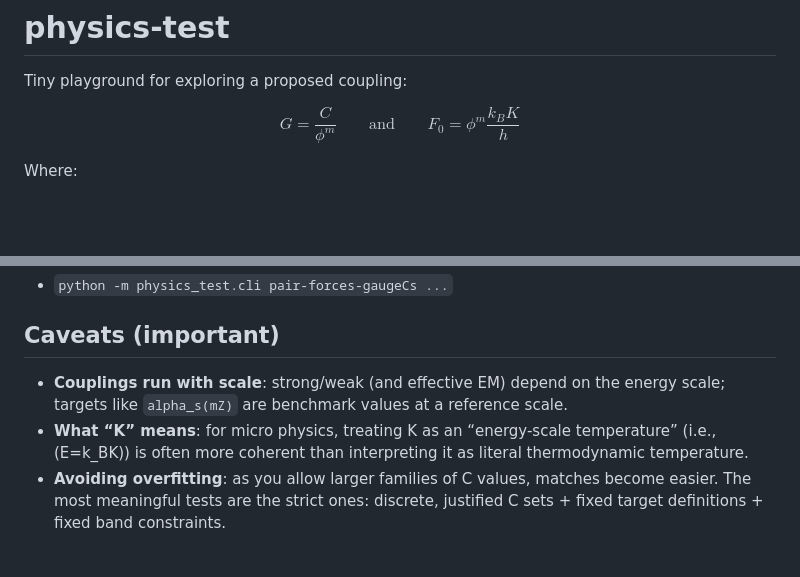
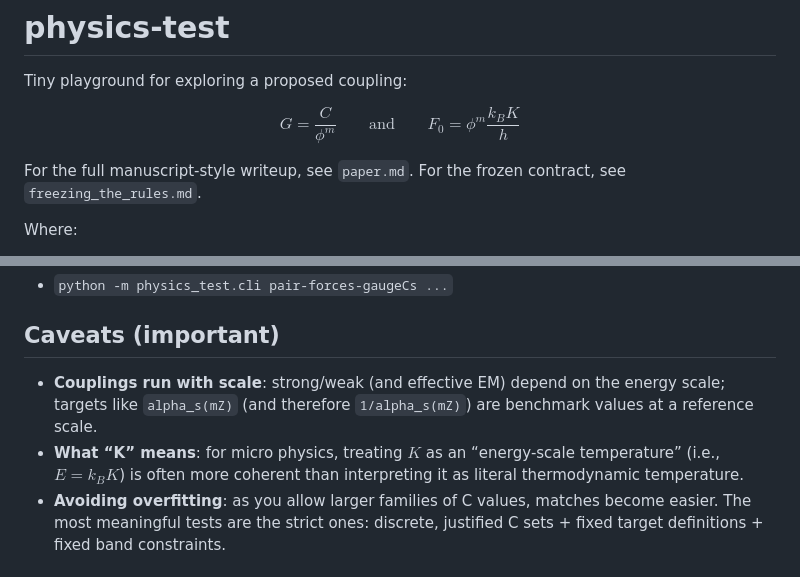
Before and after one commit to TristanSaucy/physics-test, a Markdown page: README.md, 2 parts joined by grey strips. Drawn GitHub-style; blank space fills up the shorter version.

```diff
--- a/README.md
+++ b/README.md
@@ -7,6 +7,8 @@ G = \frac{C}{\phi^m}
 \qquad\text{and}\qquad
 F_0 = \phi^m \frac{k_B K}{h}
 $$
+
+For the full manuscript-style writeup, see `paper.md`. For the frozen contract, see `freezing_the_rules.md`.
 
 Where:
 
@@ -149,8 +166,8 @@ Run:
 
 ## Caveats (important)
 
-- **Couplings run with scale**: strong/weak (and effective EM) depend on the energy scale; targets like `alpha_s(mZ)` are benchmark values at a reference scale.
-- **What “K” means**: for micro physics, treating K as an “energy-scale temperature” (i.e., \(E=k_BK\)) is often more coherent than interpreting it as literal thermodynamic temperature.
+- **Couplings run with scale**: strong/weak (and effective EM) depend on the energy scale; targets like `alpha_s(mZ)` (and therefore `1/alpha_s(mZ)`) are benchmark values at a reference scale.
+- **What “K” means**: for micro physics, treating $K$ as an “energy-scale temperature” (i.e., $E=k_BK$) is often more coherent than interpreting it as literal thermodynamic temperature.
 - **Avoiding overfitting**: as you allow larger families of C values, matches become easier. The most meaningful tests are the strict ones: discrete, justified C sets + fixed target definitions + fixed band constraints.
 
 ## Note on "different alpha" and the 4 forces (why we scan options)
```
Also changed, not shown: other parts of README.md (+18 -3 lines).
